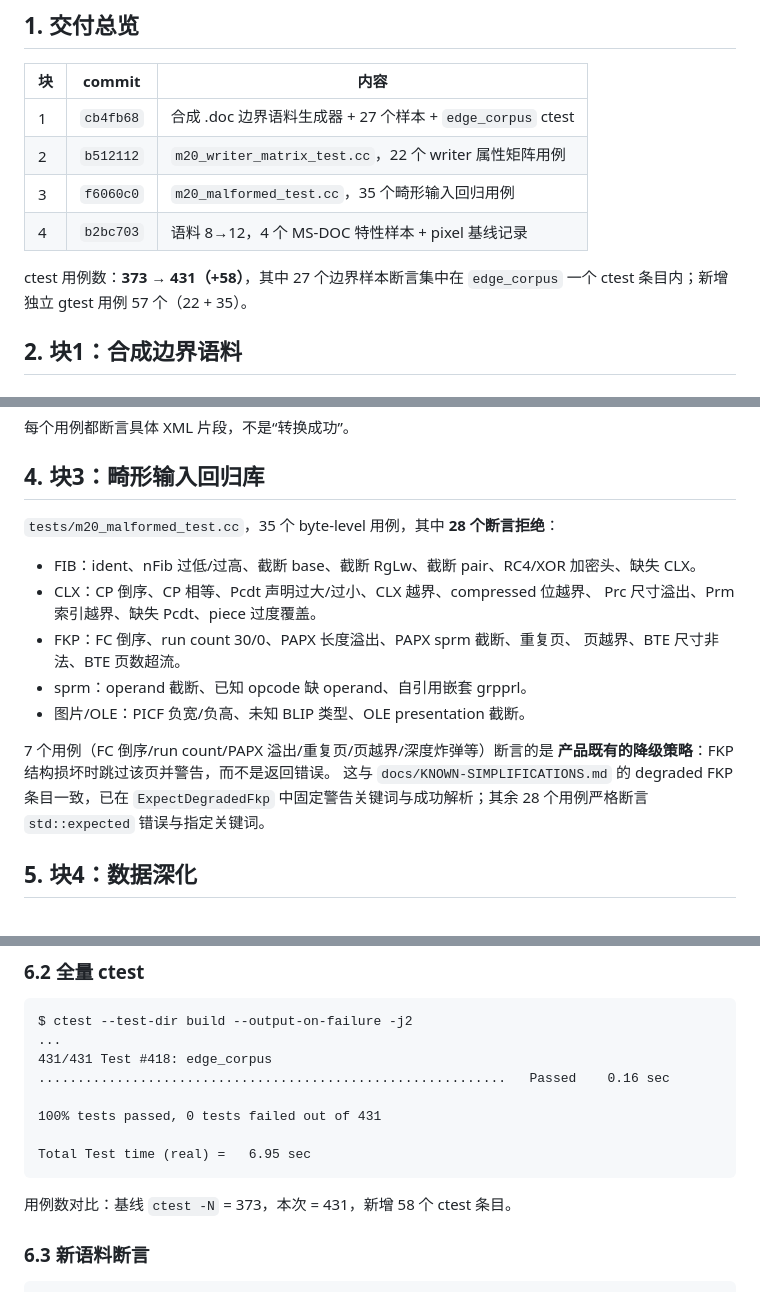
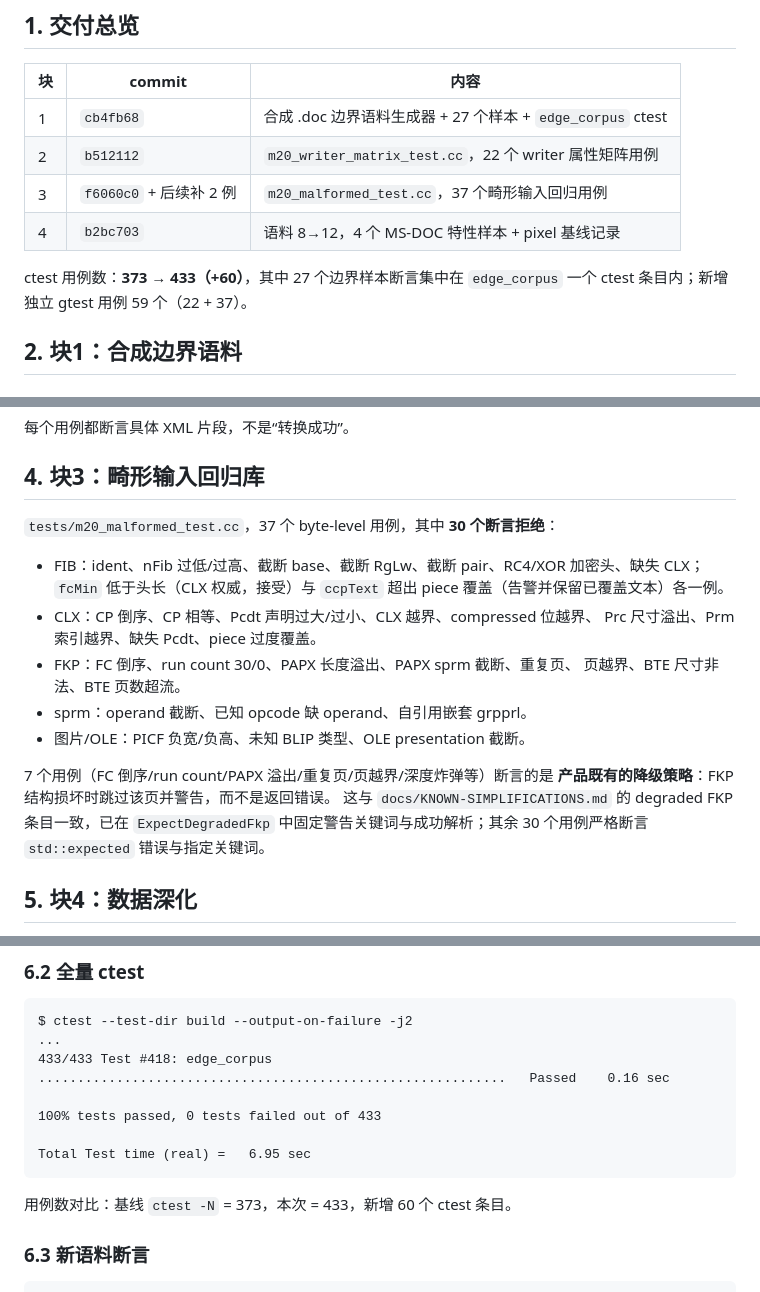
Before and after one commit to congduan/doccraft, a Markdown page: REPORT.md, 3 parts joined by grey strips. Rendered like a GitHub page.

Commit message:
docs: refresh M20 report test counts
Reflect the two added FIB extreme cases: 37 malformed tests (30
rejections + 7 documented degradations/survivals), 433 ctest entries.

````diff
--- a/REPORT.md
+++ b/REPORT.md
@@ -18,11 +18,11 @@
 |---|---|---|
 | 1 | `cb4fb68` | 合成 .doc 边界语料生成器 + 27 个样本 + `edge_corpus` ctest |
 | 2 | `b512112` | `m20_writer_matrix_test.cc`，22 个 writer 属性矩阵用例 |
-| 3 | `f6060c0` | `m20_malformed_test.cc`，35 个畸形输入回归用例 |
+| 3 | `f6060c0` + 后续补 2 例 | `m20_malformed_test.cc`，37 个畸形输入回归用例 |
 | 4 | `b2bc703` | 语料 8→12，4 个 MS-DOC 特性样本 + pixel 基线记录 |
 
-ctest 用例数：**373 → 431（+58）**，其中 27 个边界样本断言集中在
-`edge_corpus` 一个 ctest 条目内；新增独立 gtest 用例 57 个（22 + 35）。
+ctest 用例数：**373 → 433（+60）**，其中 27 个边界样本断言集中在
+`edge_corpus` 一个 ctest 条目内；新增独立 gtest 用例 59 个（22 + 37）。
 
 ## 2. 块1：合成边界语料
 
@@ -79,10 +79,11 @@ two-paragraphs / nested-table-d2..d9），再扩展到 27 个；未闭门造格
 
 ## 4. 块3：畸形输入回归库
 
-`tests/m20_malformed_test.cc`，35 个 byte-level 用例，其中 **28 个断言拒绝**：
+`tests/m20_malformed_test.cc`，37 个 byte-level 用例，其中 **30 个断言拒绝**：
 
 - FIB：ident、nFib 过低/过高、截断 base、截断 RgLw、截断 pair、RC4/XOR
-  加密头、缺失 CLX。
+  加密头、缺失 CLX；`fcMin` 低于头长（CLX 权威，接受）与 `ccpText`
+  超出 piece 覆盖（告警并保留已覆盖文本）各一例。
 - CLX：CP 倒序、CP 相等、Pcdt 声明过大/过小、CLX 越界、compressed 位越界、
   Prc 尺寸溢出、Prm 索引越界、缺失 Pcdt、piece 过度覆盖。
 - FKP：FC 倒序、run count 30/0、PAPX 长度溢出、PAPX sprm 截断、重复页、
@@ -93,7 +94,7 @@ two-paragraphs / nested-table-d2..d9），再扩展到 27 个；未闭门造格
 7 个用例（FC 倒序/run count/PAPX 溢出/重复页/页越界/深度炸弹等）断言的是
 **产品既有的降级策略**：FKP 结构损坏时跳过该页并警告，而不是返回错误。
 这与 `docs/KNOWN-SIMPLIFICATIONS.md` 的 degraded FKP 条目一致，已在
-`ExpectDegradedFkp` 中固定警告关键词与成功解析；其余 28 个用例严格断言
+`ExpectDegradedFkp` 中固定警告关键词与成功解析；其余 30 个用例严格断言
 `std::expected` 错误与指定关键词。
 
 ## 5. 块4：数据深化
@@ -140,14 +141,14 @@ build_exit=0
 ```text
 $ ctest --test-dir build --output-on-failure -j2
 ...
-431/431 Test #418: edge_corpus ............................................................   Passed    0.16 sec
+433/433 Test #418: edge_corpus ............................................................   Passed    0.16 sec
 
-100% tests passed, 0 tests failed out of 431
+100% tests passed, 0 tests failed out of 433
 
 Total Test time (real) =   6.95 sec
 ```
 
-用例数对比：基线 `ctest -N` = 373，本次 = 431，新增 58 个 ctest 条目。
+用例数对比：基线 `ctest -N` = 373，本次 = 433，新增 60 个 ctest 条目。
 
 ### 6.3 新语料断言
 
````
